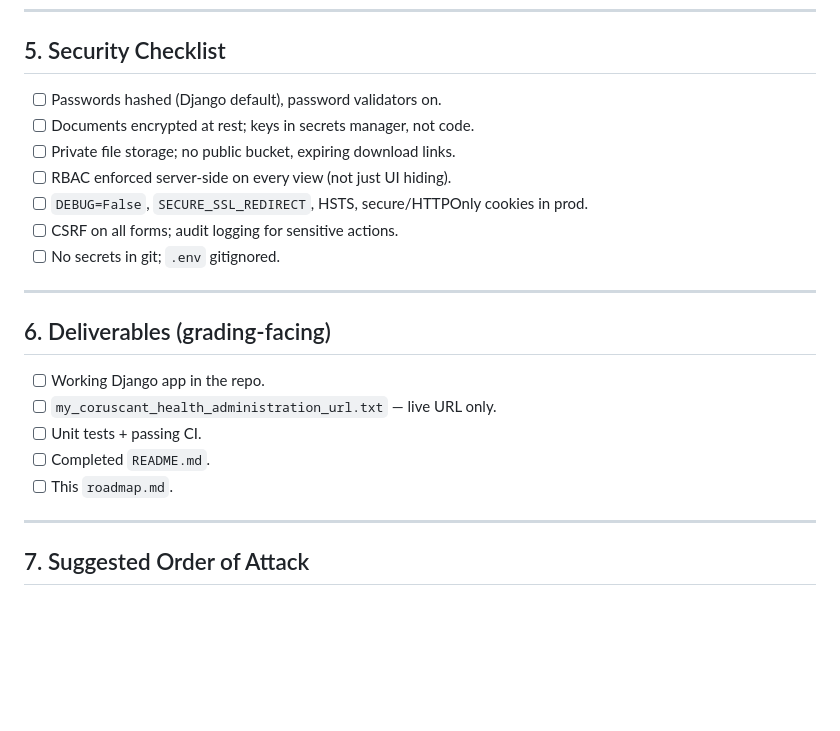
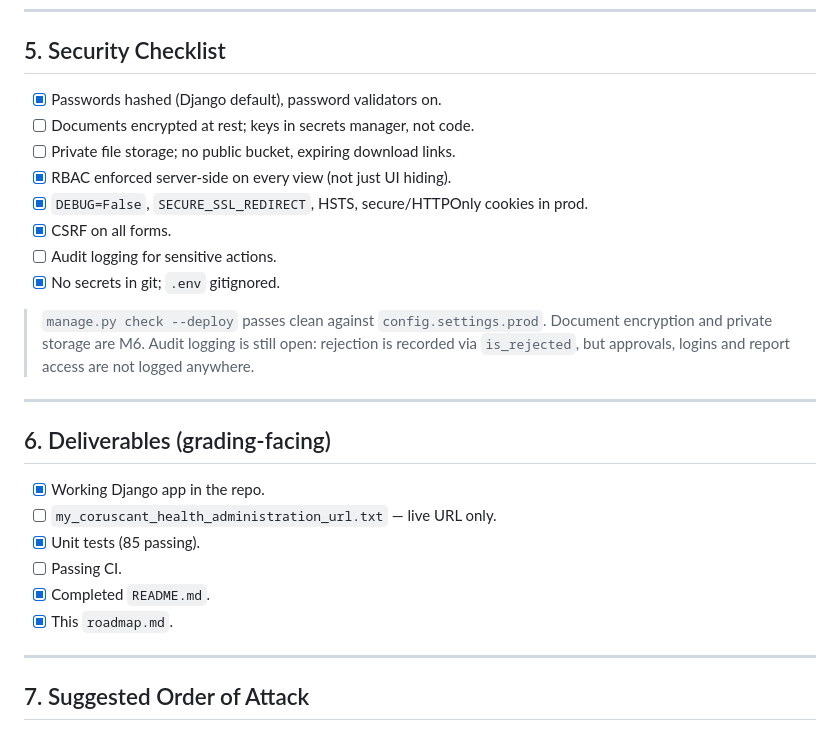
Before and after one commit to subhangadirli/qwasar_coruscant_health_administration, a Markdown page: roadmap.md, the part around the change. Rendered like a GitHub page; blank space fills up the shorter version.

Commit message:
Tick the security and deliverable boxes that are actually met
Verified rather than assumed: check --deploy passes clean against prod
settings, every data-bearing view goes through RoleRequiredMixin or
token auth, and only .env.example is tracked.

Split two compound items so the status is truthful instead of rounding
a half-done line either way. CSRF is on every POST form but there is no
audit logging; the tests pass but there is no CI. Those halves are now
separate boxes.

```diff
--- a/roadmap.md
+++ b/roadmap.md
@@ -143,22 +143,29 @@ document storage, cloud-hosted with CI/CD, and unit tests throughout.
 ---
 
 ## 5. Security Checklist
-- [ ] Passwords hashed (Django default), password validators on.
+- [x] Passwords hashed (Django default), password validators on.
 - [ ] Documents encrypted at rest; keys in secrets manager, not code.
 - [ ] Private file storage; no public bucket, expiring download links.
-- [ ] RBAC enforced server-side on every view (not just UI hiding).
-- [ ] `DEBUG=False`, `SECURE_SSL_REDIRECT`, HSTS, secure/HTTPOnly cookies in prod.
-- [ ] CSRF on all forms; audit logging for sensitive actions.
-- [ ] No secrets in git; `.env` gitignored.
+- [x] RBAC enforced server-side on every view (not just UI hiding).
+- [x] `DEBUG=False`, `SECURE_SSL_REDIRECT`, HSTS, secure/HTTPOnly cookies in prod.
+- [x] CSRF on all forms.
+- [ ] Audit logging for sensitive actions.
+- [x] No secrets in git; `.env` gitignored.
+
+> `manage.py check --deploy` passes clean against `config.settings.prod`.
+> Document encryption and private storage are M6. Audit logging is still
+> open: rejection is recorded via `is_rejected`, but approvals, logins and
+> report access are not logged anywhere.
 
 ---
 
 ## 6. Deliverables (grading-facing)
-- [ ] Working Django app in the repo.
+- [x] Working Django app in the repo.
 - [ ] `my_coruscant_health_administration_url.txt` — live URL only.
-- [ ] Unit tests + passing CI.
-- [ ] Completed `README.md`.
-- [ ] This `roadmap.md`.
+- [x] Unit tests (85 passing).
+- [ ] Passing CI.
+- [x] Completed `README.md`.
+- [x] This `roadmap.md`.
 
 ---
 
```
